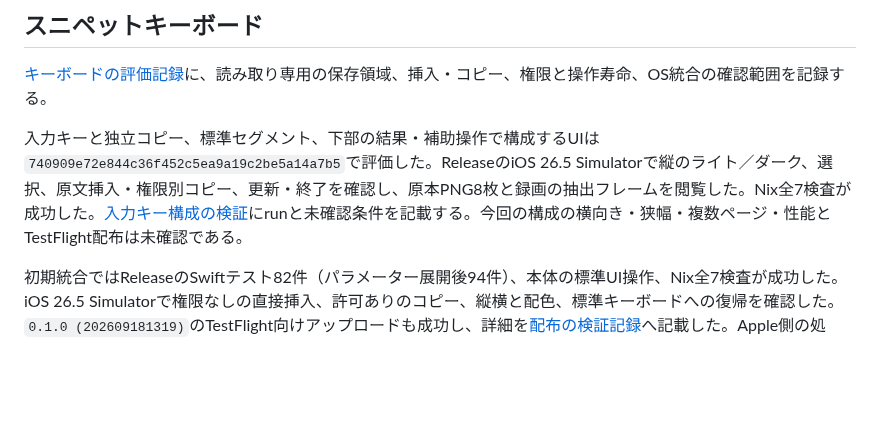
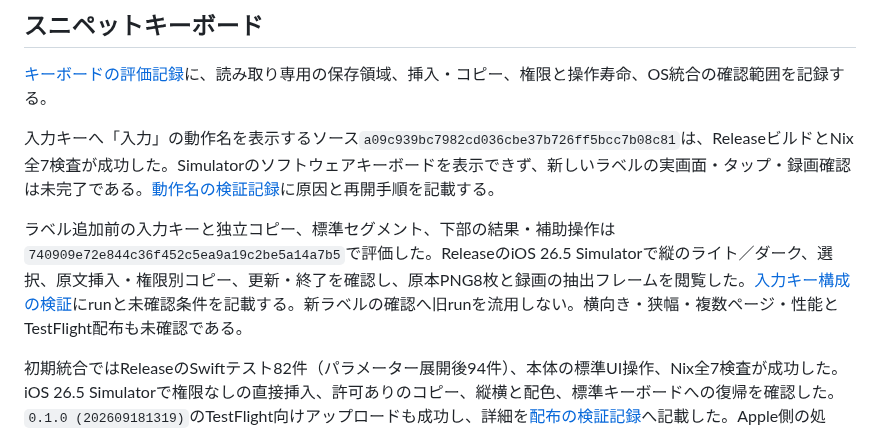
Before and after one commit to 9uiLe/nibble, a Markdown page: docs/mvp-validation.md, the part around the change. Rendered like a GitHub page; blank space fills up the shorter version.

Commit message:
docs: record keyboard action label validation scope

```diff
--- a/docs/mvp-validation.md
+++ b/docs/mvp-validation.md
@@ -6,7 +6,9 @@
 
 [キーボードの評価記録](keyboard-validation.md)に、読み取り専用の保存領域、挿入・コピー、権限と操作寿命、OS統合の確認範囲を記録する。
 
-入力キーと独立コピー、標準セグメント、下部の結果・補助操作で構成するUIは`740909e72e844c36f452c5ea9a19c2be5a14a7b5`で評価した。ReleaseのiOS 26.5 Simulatorで縦のライト／ダーク、選択、原文挿入・権限別コピー、更新・終了を確認し、原本PNG8枚と録画の抽出フレームを閲覧した。Nix全7検査が成功した。[入力キー構成の検証](keyboard-validation.md#入力キーを主操作にした構成)にrunと未確認条件を記載する。今回の構成の横向き・狭幅・複数ページ・性能とTestFlight配布は未確認である。
+入力キーへ「入力」の動作名を表示するソース`a09c939bc7982cd036cbe37b726ff5bcc7b08c81`は、ReleaseビルドとNix全7検査が成功した。Simulatorのソフトウェアキーボードを表示できず、新しいラベルの実画面・タップ・録画確認は未完了である。[動作名の検証記録](keyboard-validation.md#入力の動作名)に原因と再開手順を記載する。
+
+ラベル追加前の入力キーと独立コピー、標準セグメント、下部の結果・補助操作は`740909e72e844c36f452c5ea9a19c2be5a14a7b5`で評価した。ReleaseのiOS 26.5 Simulatorで縦のライト／ダーク、選択、原文挿入・権限別コピー、更新・終了を確認し、原本PNG8枚と録画の抽出フレームを閲覧した。[入力キー構成の検証](keyboard-validation.md#入力キーを主操作にした構成)にrunと未確認条件を記載する。新ラベルの確認へ旧runを流用しない。横向き・狭幅・複数ページ・性能とTestFlight配布も未確認である。
 
 初期統合ではReleaseのSwiftテスト82件（パラメーター展開後94件）、本体の標準UI操作、Nix全7検査が成功した。iOS 26.5 Simulatorで権限なしの直接挿入、許可ありのコピー、縦横と配色、標準キーボードへの復帰を確認した。`0.1.0 (202609181319)`のTestFlight向けアップロードも成功し、詳細を[配布の検証記録](testflight-validation.md#キーボードを含む内部配布)へ記載した。Apple側の処理・グループ反映と実機性能は未確認で、画像と録画はローカル保存である。
 
```
Also changed, not shown: docs/keyboard-validation.md (+18 -0 lines).
